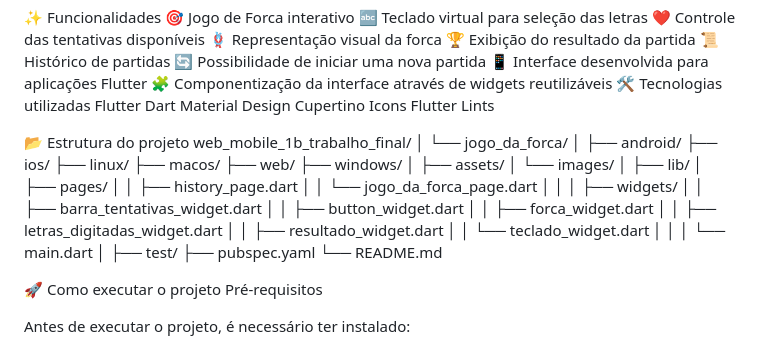
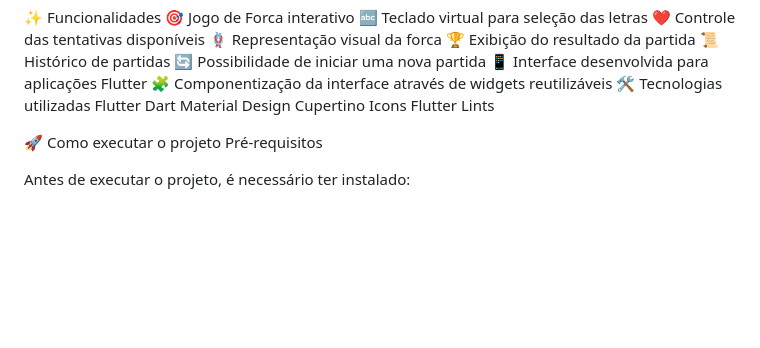
Before and after one commit to GabrielBeledeli/web_mobile_1b_trabalho_final, a Markdown page: README.md, the part around the change. Drawn GitHub-style; blank space fills up the shorter version.

Commit message:
Correcao de Erros

```diff
--- a/README.md
+++ b/README.md
@@ -29,41 +29,6 @@ Dart
 Material Design
 Cupertino Icons
 Flutter Lints
-
-📂 Estrutura do projeto
-web_mobile_1b_trabalho_final/
-│
-└── jogo_da_forca/
-    │
-    ├── android/
-    ├── ios/
-    ├── linux/
-    ├── macos/
-    ├── web/
-    ├── windows/
-    │
-    ├── assets/
-    │   └── images/
-    │
-    ├── lib/
-    │   ├── pages/
-    │   │   ├── history_page.dart
-    │   │   └── jogo_da_forca_page.dart
-    │   │
-    │   ├── widgets/
-    │   │   ├── barra_tentativas_widget.dart
-    │   │   ├── button_widget.dart
-    │   │   ├── forca_widget.dart
-    │   │   ├── letras_digitadas_widget.dart
-    │   │   ├── resultado_widget.dart
-    │   │   └── teclado_widget.dart
-    │   │
-    │   └── main.dart
-    │
-    ├── test/
-    ├── pubspec.yaml
-    └── README.md
-
 
 
 🚀 Como executar o projeto
```
